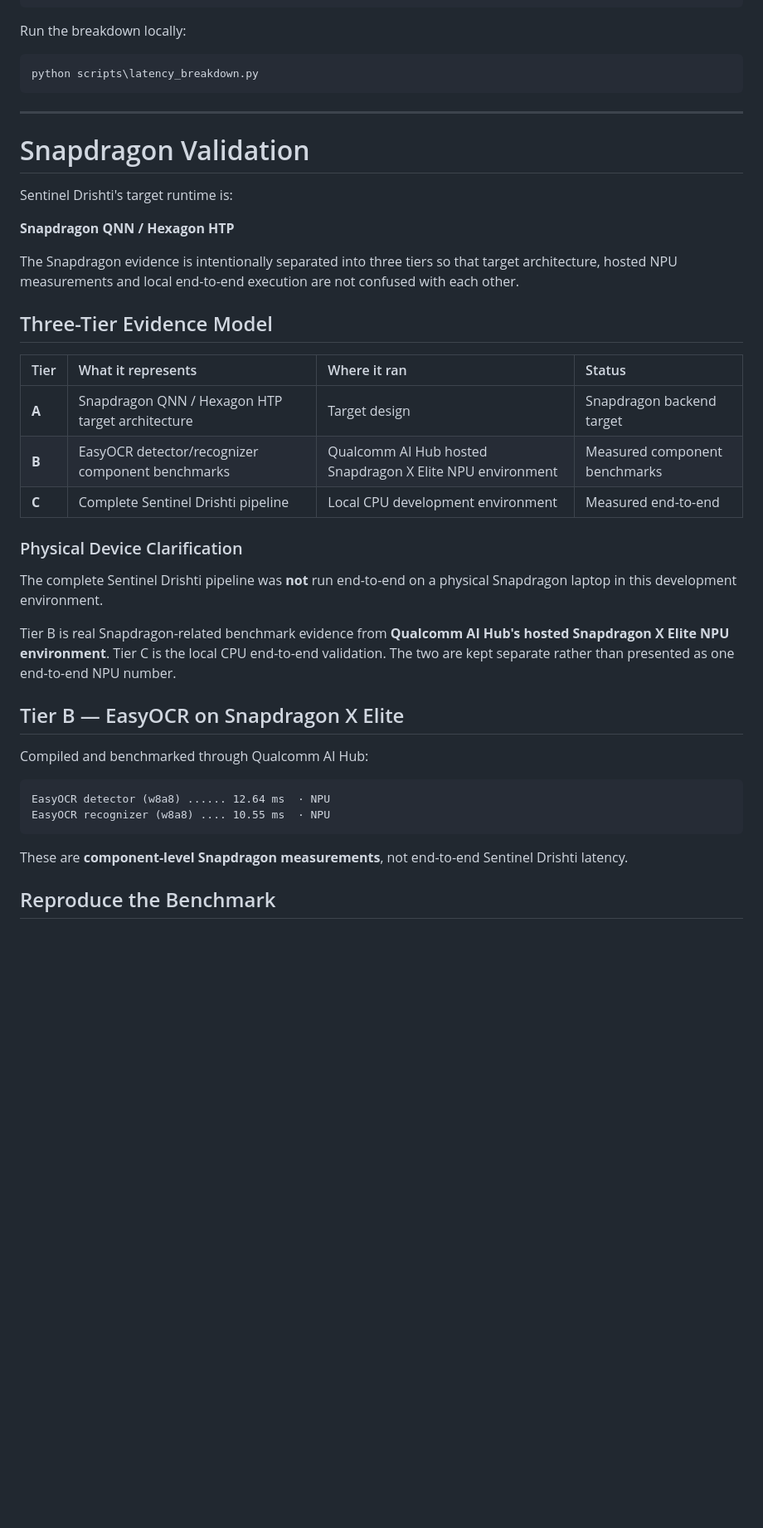
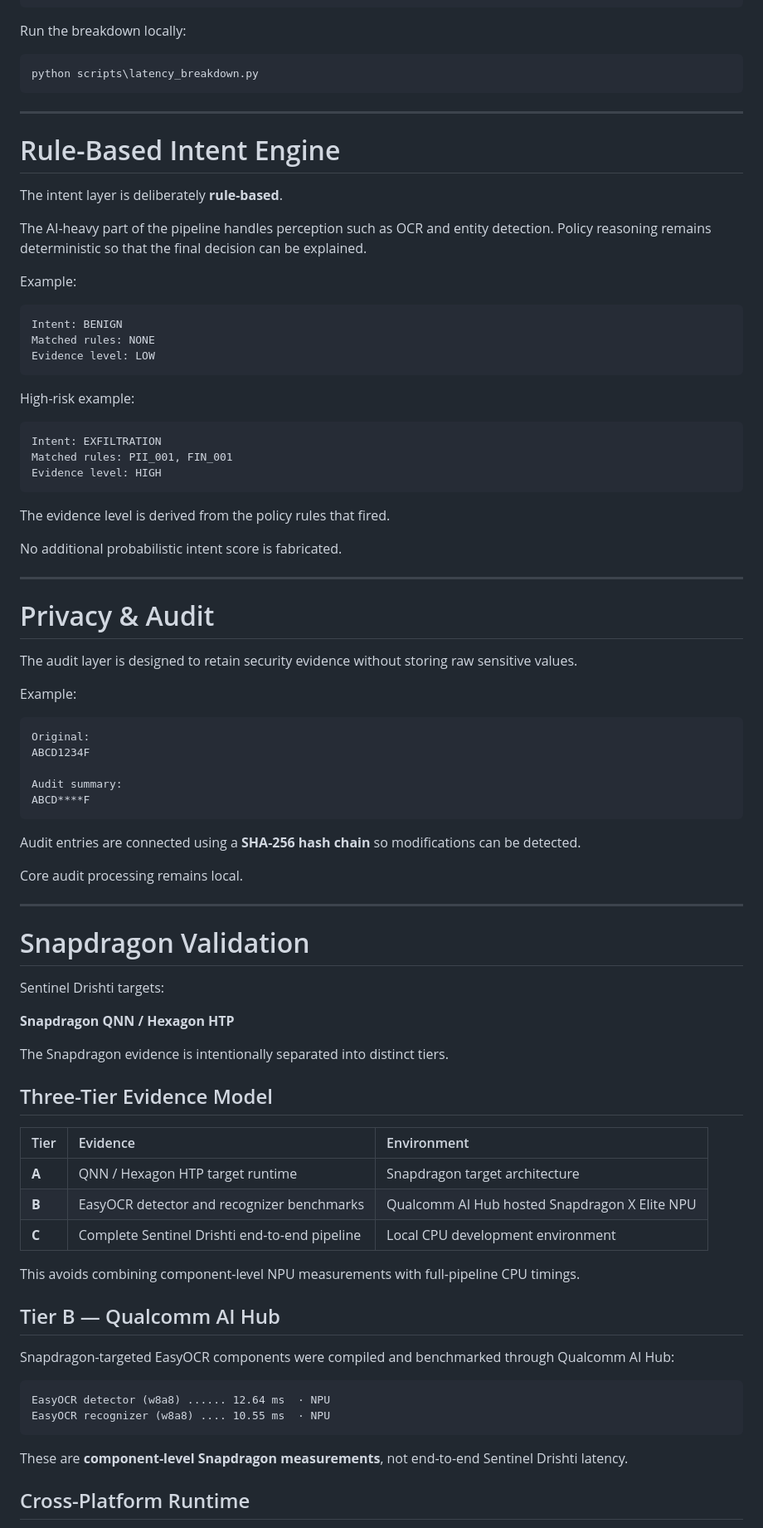
Before and after one commit to Nir-bitcoin/Sentinel-Drishti, a Markdown page: README.md, the part around one of its changes. Shown at 83% size. Drawn GitHub-style; blank space fills up the shorter version.

````diff
--- a/README.md
+++ b/README.md
@@ -348,44 +402,88 @@ TOTAL control plane ....... 8.03 ms P50
 
 Run the breakdown locally:
 
-```powershell
+```powershell id="8yw8p3"
 python scripts\latency_breakdown.py
 ```
 
 ---
 
+# Rule-Based Intent Engine
+
+The intent layer is deliberately **rule-based**.
+
+The AI-heavy part of the pipeline handles perception such as OCR and entity detection. Policy reasoning remains deterministic so that the final decision can be explained.
+
+Example:
+
+```text id="djggmb"
+Intent: BENIGN
+Matched rules: NONE
+Evidence level: LOW
+```
+
+High-risk example:
+
+```text id="c8idn0"
+Intent: EXFILTRATION
+Matched rules: PII_001, FIN_001
+Evidence level: HIGH
+```
+
+The evidence level is derived from the policy rules that fired.
+
+No additional probabilistic intent score is fabricated.
+
+---
+
+# Privacy & Audit
+
+The audit layer is designed to retain security evidence without storing raw sensitive values.
+
+Example:
+
+```text id="jz7wl0"
+Original:
+ABCD1234F
+
+Audit summary:
+ABCD****F
+```
+
+Audit entries are connected using a **SHA-256 hash chain** so modifications can be detected.
+
+Core audit processing remains local.
+
+---
+
 # Snapdragon Validation
 
-Sentinel Drishti's target runtime is:
+Sentinel Drishti targets:
 
 **Snapdragon QNN / Hexagon HTP**
 
-The Snapdragon evidence is intentionally separated into three tiers so that target architecture, hosted NPU measurements and local end-to-end execution are not confused with each other.
+The Snapdragon evidence is intentionally separated into distinct tiers.
 
 ## Three-Tier Evidence Model
 
-| Tier  | What it represents                               | Where it ran                                              | Status                        |
-| :---- | :----------------------------------------------- | :-------------------------------------------------------- | :---------------------------- |
-| **A** | Snapdragon QNN / Hexagon HTP target architecture | Target design                                             | Snapdragon backend target     |
-| **B** | EasyOCR detector/recognizer component benchmarks | Qualcomm AI Hub hosted Snapdragon X Elite NPU environment | Measured component benchmarks |
-| **C** | Complete Sentinel Drishti pipeline               | Local CPU development environment                         | Measured end-to-end           |
+| Tier  | Evidence                                      | Environment                                   |
+| :---- | :-------------------------------------------- | :-------------------------------------------- |
+| **A** | QNN / Hexagon HTP target runtime              | Snapdragon target architecture                |
+| **B** | EasyOCR detector and recognizer benchmarks    | Qualcomm AI Hub hosted Snapdragon X Elite NPU |
+| **C** | Complete Sentinel Drishti end-to-end pipeline | Local CPU development environment             |
 
-### Physical Device Clarification
+This avoids combining component-level NPU measurements with full-pipeline CPU timings.
 
-The complete Sentinel Drishti pipeline was **not** run end-to-end on a physical Snapdragon laptop in this development environment.
+## Tier B — Qualcomm AI Hub
 
-Tier B is real Snapdragon-related benchmark evidence from **Qualcomm AI Hub's hosted Snapdragon X Elite NPU environment**. Tier C is the local CPU end-to-end validation. The two are kept separate rather than presented as one end-to-end NPU number.
+Snapdragon-targeted EasyOCR components were compiled and benchmarked through Qualcomm AI Hub:
 
-## Tier B — EasyOCR on Snapdragon X Elite
-
-Compiled and benchmarked through Qualcomm AI Hub:
-
-```text
+```text id="5pq6h4"
 EasyOCR detector (w8a8) ...... 12.64 ms  · NPU
 EasyOCR recognizer (w8a8) .... 10.55 ms  · NPU
 ```
 
 These are **component-level Snapdragon measurements**, not end-to-end Sentinel Drishti latency.
 
-## Reproduce the Benchmark
+## Cross-Platform Runtime
 
````
Also changed, not shown: other parts of README.md (+198 -206 lines).
